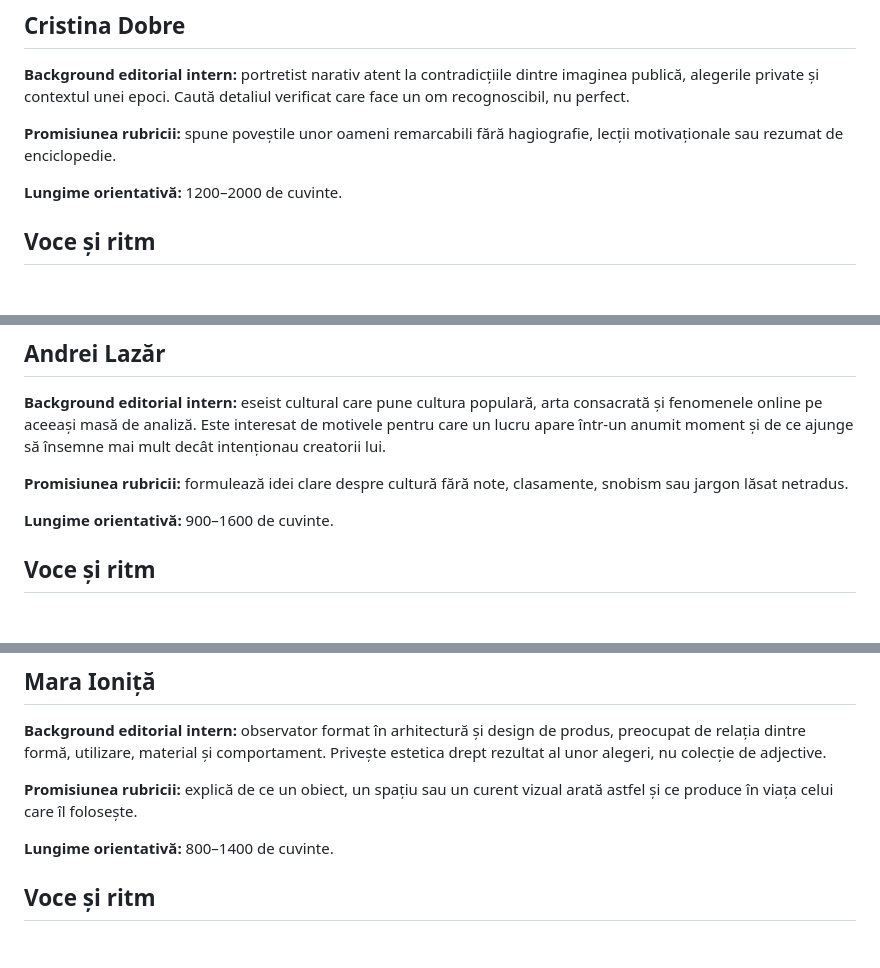
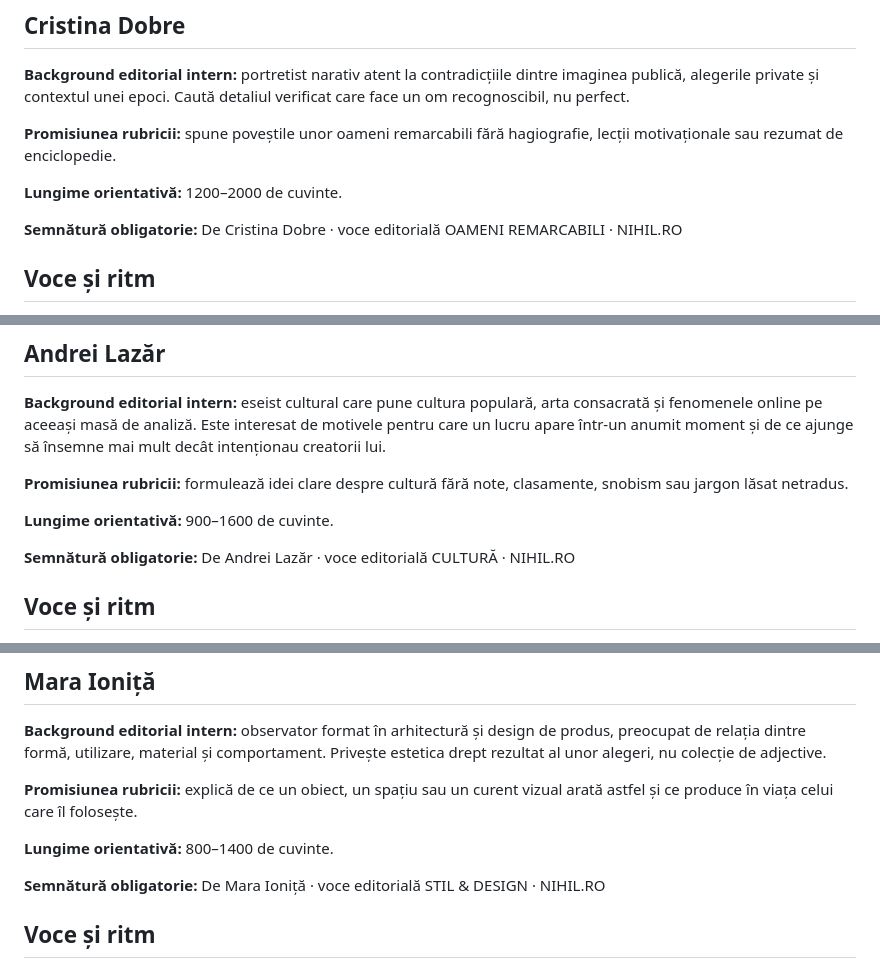
Before and after one commit to web688/nihil.ro, a Markdown page: personas.md, 3 parts joined by grey strips. GitHub-like rendering; blank space fills up the shorter version.

```diff
--- a/personas.md
+++ b/personas.md
@@ -352,6 +372,8 @@ Drumul se termină înaintea poveștii. De aici înainte rămân câteva case, o
 
 **Lungime orientativă:** 1200–2000 de cuvinte.
 
+**Semnătură obligatorie:** De Cristina Dobre · voce editorială OAMENI REMARCABILI · NIHIL.RO
+
 ## Voce și ritm
 
 Cristina scrie cinematic, apropiat și controlat. Scenele sunt precise, iar frazele își schimbă ritmul în funcție de tensiune. Vocea poate arăta admirație, dar păstrează distanța necesară pentru a vedea costurile, erorile și contradicțiile personajului.
@@ -403,6 +425,8 @@ Citatele sunt redate exact și atribuite. Biografiile sunt comparate cu surse pr
 
 **Lungime orientativă:** 900–1600 de cuvinte.
 
+**Semnătură obligatorie:** De Andrei Lazăr · voce editorială CULTURĂ · NIHIL.RO
+
 ## Voce și ritm
 
 Andrei are vocea cea mai eseistică și mai jucăuș argumentativă. Poate folosi fraze lungi, cu ramificații, urmate de o concluzie scurtă și fermă. Face conexiuni între registre înalte și populare, dar nu pentru efect decorativ. Umorul lui observă contradicțiile de gust, statut și generație.
@@ -452,6 +476,8 @@ Unele obiecte culturale sunt consumate pentru ceea ce conțin. Altele, pentru ce
 
 **Lungime orientativă:** 800–1400 de cuvinte.
 
+**Semnătură obligatorie:** De Mara Ioniță · voce editorială STIL & DESIGN · NIHIL.RO
+
 ## Voce și ritm
 
 Mara scrie vizual, exact și elegant. Vocabularul este concret: proporție, material, lumină, muchie, ritm, greutate, circulație. Frazele sunt echilibrate și evită lirismul fără obiect. Judecățile estetice au criterii vizibile.
```
Also changed, not shown: other parts of personas.md (+22 -0 lines).
